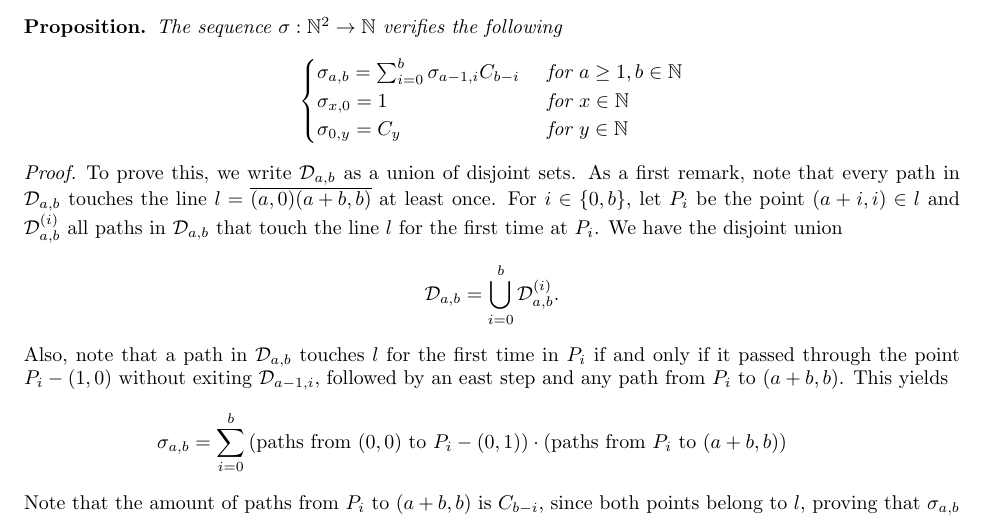
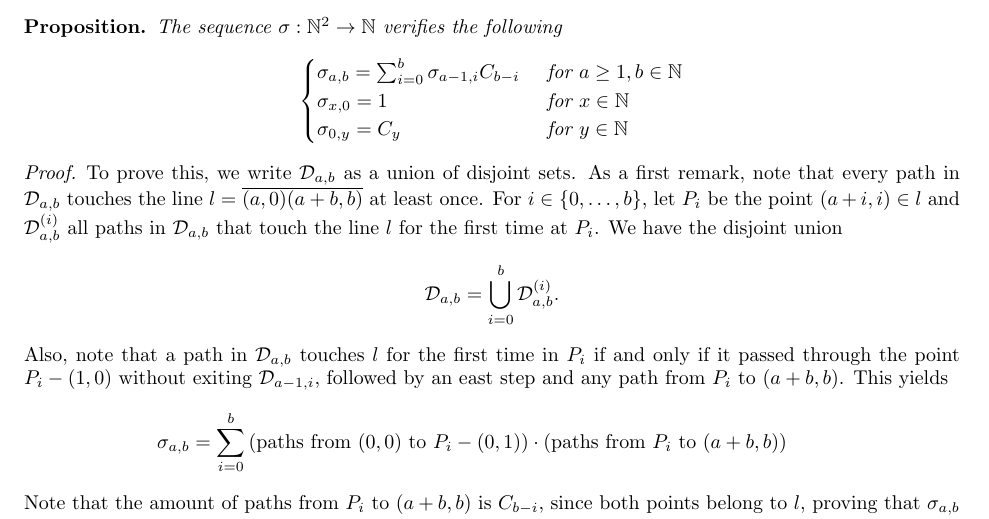
Before and after one commit to etouss/BlockChain, a LaTeX document (AbstractDoc/FOCS/focs.tex, which reads AbstractDoc/FOCS/appendix.tex): part of page 7 of 8, cut so that both start at the same text. Compiled offline with pdfLaTeX.

Commit message:
Monsieur Leblanc

```diff
--- a/AbstractDoc/FOCS/appendix.tex
+++ b/AbstractDoc/FOCS/appendix.tex
@@ -103,7 +103,7 @@ $$\begin{cases}
 \end{cases}$$
 \end{myprop*}
 \begin{proof}
-To prove this, we write $\mathcal D_{a,b}$ as a union of disjoint sets. As a first remark, note that every path in $\mathcal D_{a,b}$ touches the line $l=\overline{(a,0)(a+b,b)}$ at least once. For $i\in \{0,b\}$, let $P_i$ be the point $(a+i,i)\in l$ and $\mathcal D_{a,b}^{(i)}$ all paths in $\mathcal D_{a,b}$ that touch the line $l$ for the first time at $P_i$. We have the disjoint union
+To prove this, we write $\mathcal D_{a,b}$ as a union of disjoint sets. As a first remark, note that every path in $\mathcal D_{a,b}$ touches the line $l=\overline{(a,0)(a+b,b)}$ at least once. For $i\in \{0,\dots,b\}$, let $P_i$ be the point $(a+i,i)\in l$ and $\mathcal D_{a,b}^{(i)}$ all paths in $\mathcal D_{a,b}$ that touch the line $l$ for the first time at $P_i$. We have the disjoint union
 $$\mathcal D_{a,b}=\bigcup_{i=0}^b \mathcal D_{a,b}^{(i)}.$$
 Also, note that a path in $\mathcal D_{a,b}$ touches $l$ for the first time in $P_i$ if and only if it passed through the point $P_i-(1,0)$ without exiting $\mathcal D_{a-1,i}$, followed by an east step and any path from $P_i$ to $(a+b,b)$. This yields
 \begin{eqnarray*}
```
